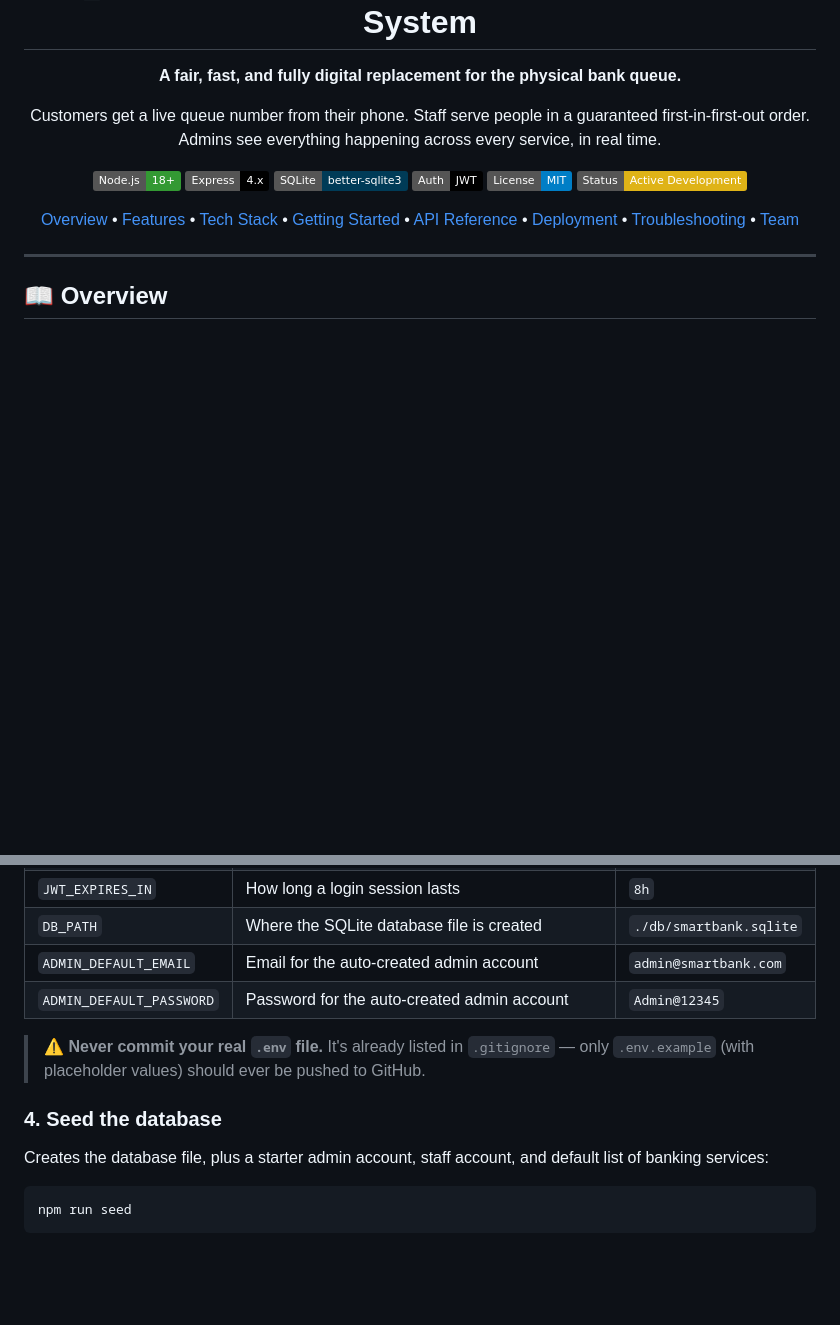
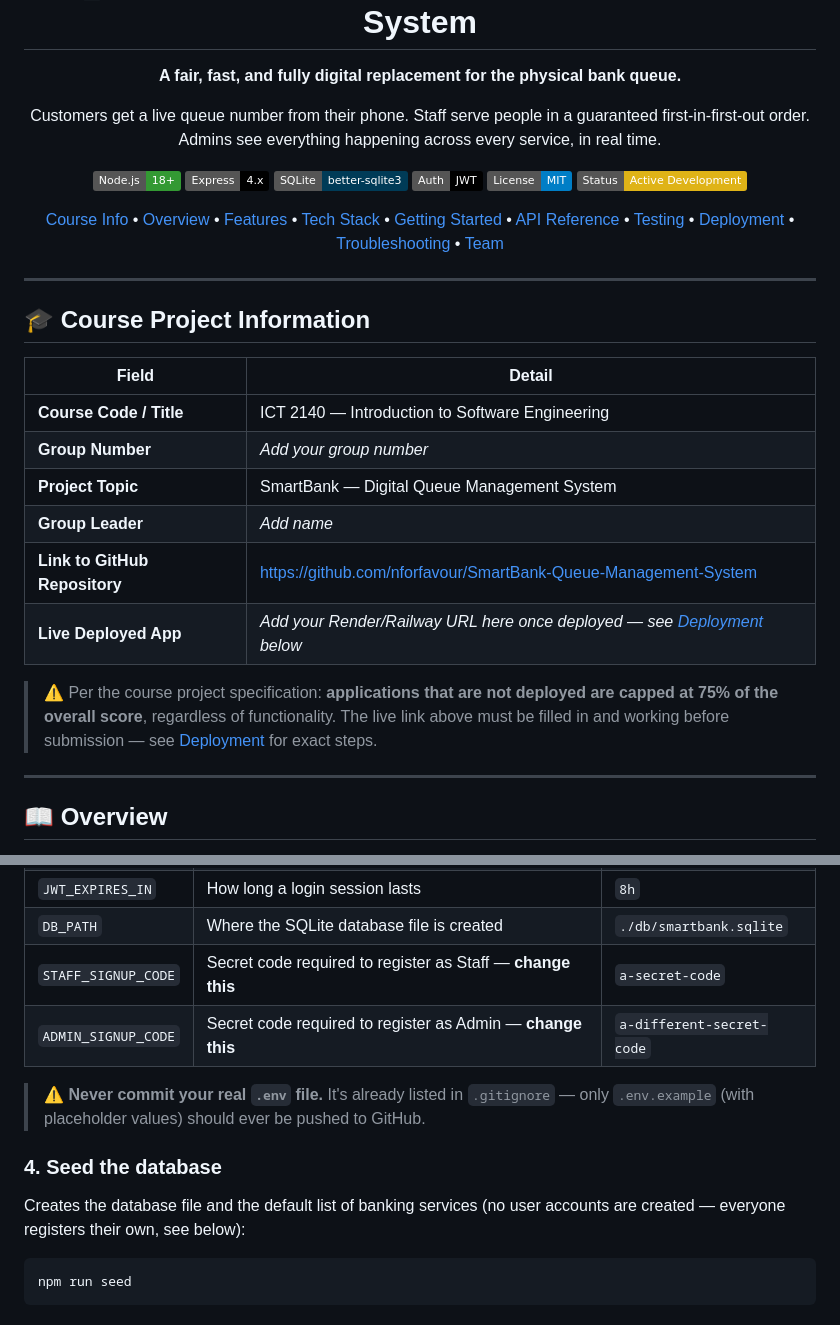
Before and after one commit to nforfavour/SmartBank-Queue-Management-System, a Markdown page: README.md, 2 parts joined by grey strips. Drawn GitHub-style; badges without logos; blank space fills up the shorter version.

````diff
--- a/README.md
+++ b/README.md
@@ -14,16 +14,36 @@ first-in-first-out order. Admins see everything happening across every service,
 [![License](https://img.shields.io/badge/License-MIT-blue.svg)](#-license)
 [![Status](https://img.shields.io/badge/Status-Active%20Development-yellow)](#)
 
+[Course Info](#-course-project-information) •
 [Overview](#-overview) •
 [Features](#-features) •
 [Tech Stack](#-tech-stack) •
 [Getting Started](#-getting-started) •
 [API Reference](#-api-reference) •
+[Testing](#-testing) •
 [Deployment](#-deployment) •
 [Troubleshooting](#-troubleshooting) •
 [Team](#-team)
 
 </div>
+
+---
+
+## 🎓 Course Project Information
+
+| Field | Detail |
+|---|---|
+| **Course Code / Title** | ICT 2140 — Introduction to Software Engineering |
+| **Group Number** | _Add your group number_ |
+| **Project Topic** | SmartBank — Digital Queue Management System |
+| **Group Leader** | _Add name_ |
+| **Link to GitHub Repository** | https://github.com/nforfavour/SmartBank-Queue-Management-System |
+| **Live Deployed App** | _Add your Render/Railway URL here once deployed — see [Deployment](#-deployment) below_ |
+
+> ⚠️ Per the course project specification: **applications that are not deployed
+> are capped at 75% of the overall score**, regardless of functionality. The
+> live link above must be filled in and working before submission — see
+> [Deployment](#-deployment) for exact steps.
 
 ---
 
@@ -172,16 +192,16 @@ cp .env.example .env
 | `JWT_SECRET` | Secret key used to sign login tokens — **change this** | `a-long-random-string` |
 | `JWT_EXPIRES_IN` | How long a login session lasts | `8h` |
 | `DB_PATH` | Where the SQLite database file is created | `./db/smartbank.sqlite` |
-| `ADMIN_DEFAULT_EMAIL` | Email for the auto-created admin account | `admin@smartbank.com` |
-| `ADMIN_DEFAULT_PASSWORD` | Password for the auto-created admin account | `Admin@12345` |
+| `STAFF_SIGNUP_CODE` | Secret code required to register as Staff — **change this** | `a-secret-code` |
+| `ADMIN_SIGNUP_CODE` | Secret code required to register as Admin — **change this** | `a-different-secret-code` |
 
 > ⚠️ **Never commit your real `.env` file.** It's already listed in `.gitignore`
 > — only `.env.example` (with placeholder values) should ever be pushed to GitHub.
 
 ### 4. Seed the database
 
-Creates the database file, plus a starter admin account, staff account, and
-default list of banking services:
+Creates the database file and the default list of banking services (no user
+accounts are created — everyone registers their own, see below):
 
 ```bash
 npm run seed
````
Also changed, not shown: other parts of README.md (+120 -21 lines).
